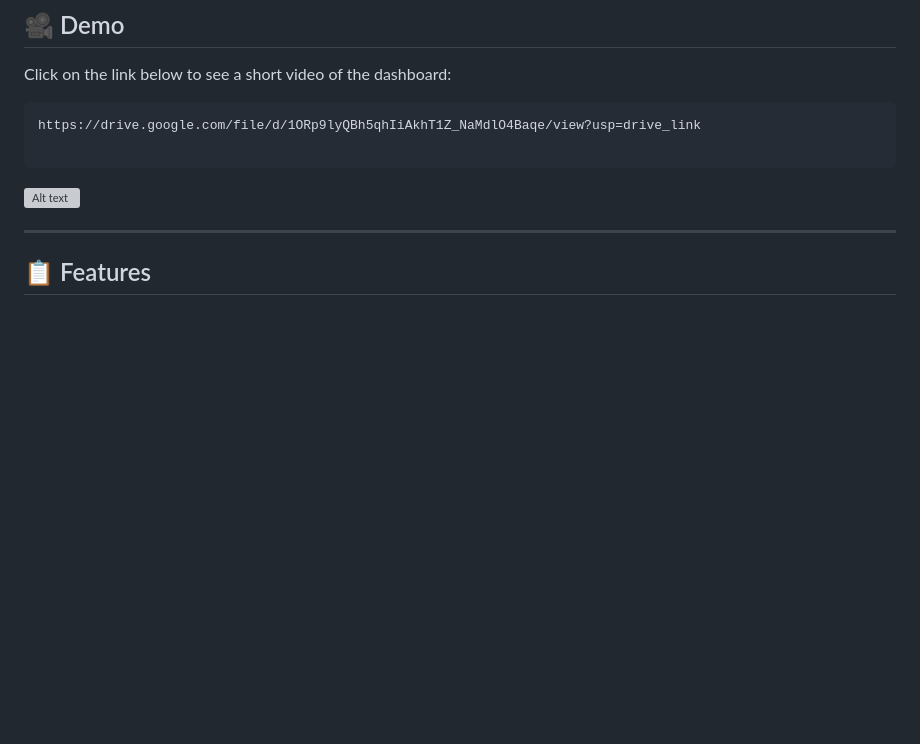
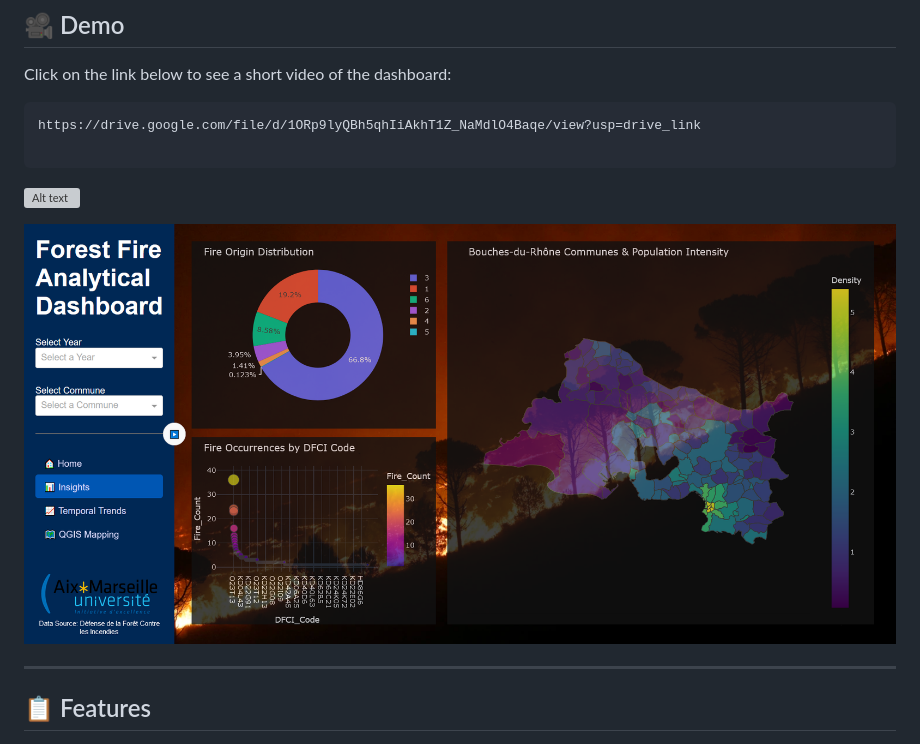
Before and after one commit to ImCodeChie/Dashboard_Project, a Markdown page: README.md, the part around the change. GitHub-like rendering; blank space fills up the shorter version; grey boxes are pictures that could not be loaded.

````diff
--- a/README.md
+++ b/README.md
@@ -12,6 +12,8 @@ https://drive.google.com/file/d/1ORp9lyQBh5qhIiAkhT1Z_NaMdlO4Baqe/view?usp=drive
 ```
 
 ![Alt text](https://github.com/ImCodeChie/Dashboard_Project/blob/6b8bfb85be8d7e60eb68ccb71df0be3e69d20fcf/Home.PNG)
+
+![Alt text](https://github.com/ImCodeChie/Dashboard_Project/blob/b3e98daf34235e35529cbc98bb3fef2c1585d899/Insights.PNG)
 
 
 ---
````
